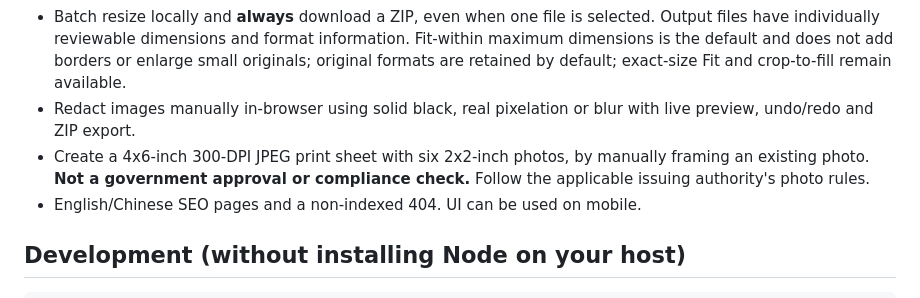
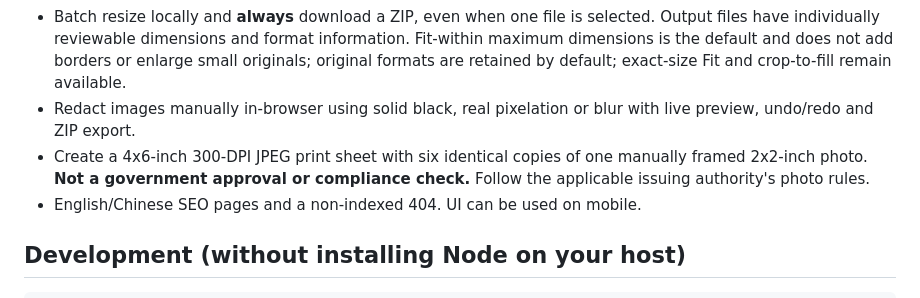
Before and after one commit to plainmile/image-tools, a Markdown page: README.md, the part around the change. Rendered like a GitHub page.

Commit message:
docs: clarify photo print duplicates one source

```diff
--- a/README.md
+++ b/README.md
@@ -13,7 +13,7 @@ Image processing and manual redaction run entirely in your browser. There is no
 - Resize signatures by pixel size and an optional KB target (unlimited by default; application requirements vary).
 - Batch resize locally and **always** download a ZIP, even when one file is selected. Output files have individually reviewable dimensions and format information. Fit-within maximum dimensions is the default and does not add borders or enlarge small originals; original formats are retained by default; exact-size Fit and crop-to-fill remain available.
 - Redact images manually in-browser using solid black, real pixelation or blur with live preview, undo/redo and ZIP export.
-- Create a 4x6-inch 300-DPI JPEG print sheet with six 2x2-inch photos, by manually framing an existing photo. **Not a government approval or compliance check.** Follow the applicable issuing authority's photo rules.
+- Create a 4x6-inch 300-DPI JPEG print sheet with six identical copies of one manually framed 2x2-inch photo. **Not a government approval or compliance check.** Follow the applicable issuing authority's photo rules.
 - English/Chinese SEO pages and a non-indexed 404. UI can be used on mobile.
 
 ## Development (without installing Node on your host)
```
